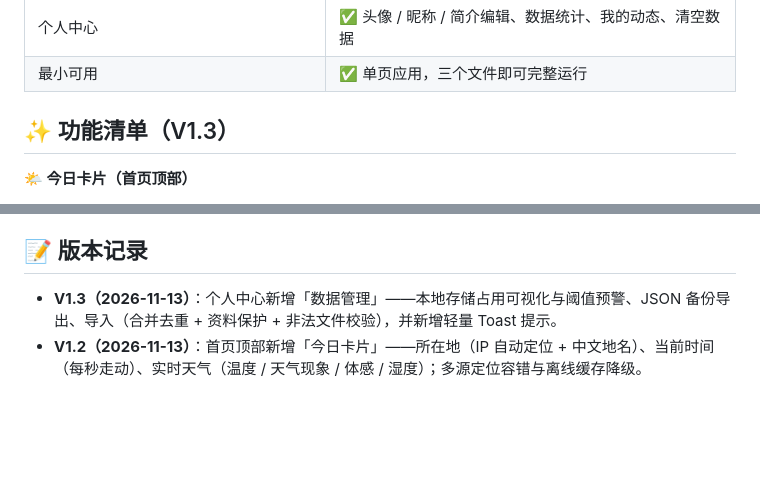
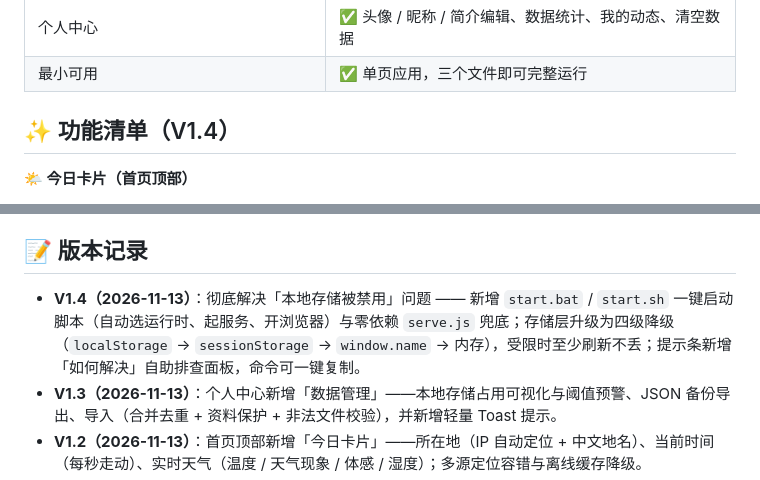
Before and after one commit to WRating/mini-feed-20261113, a Markdown page: README.md, 2 parts joined by grey strips. Drawn GitHub-style; blank space fills up the shorter version.

```diff
--- a/README.md
+++ b/README.md
@@ -18,7 +19,7 @@
 | 个人中心 | ✅ 头像 / 昵称 / 简介编辑、数据统计、我的动态、清空数据 |
 | 最小可用 | ✅ 单页应用，三个文件即可完整运行 |
 
-## ✨ 功能清单（V1.3）
+## ✨ 功能清单（V1.4）
 
 **🌤️ 今日卡片（首页顶部）**
 - 📍 **所在地**：通过 IP 自动定位，反向地理编码为中文地名（如「长沙市 · 湖南省」），定位结果缓存 12 小时
@@ -146,6 +171,7 @@ A：标准 JSON，结构与本地存储一致，可自行编辑或二次处理
 
 ## 📝 版本记录
 
+- **V1.4（2026-11-13）**：彻底解决「本地存储被禁用」问题 —— 新增 `start.bat` / `start.sh` 一键启动脚本（自动选运行时、起服务、开浏览器）与零依赖 `serve.js` 兜底；存储层升级为四级降级（`localStorage` → `sessionStorage` → `window.name` → 内存），受限时至少刷新不丢；提示条新增「如何解决」自助排查面板，命令可一键复制。
 - **V1.3（2026-11-13）**：个人中心新增「数据管理」——本地存储占用可视化与阈值预警、JSON 备份导出、导入（合并去重 + 资料保护 + 非法文件校验），并新增轻量 Toast 提示。
 - **V1.2（2026-11-13）**：首页顶部新增「今日卡片」——所在地（IP 自动定位 + 中文地名）、当前时间（每秒走动）、实时天气（温度 / 天气现象 / 体感 / 湿度）；多源定位容错与离线缓存降级。
 - **V1.1（2026-11-13）**：修复浏览器禁用本地存储时「发布后无内容」的问题（存储降级 + 提示条）；新增个人中心（资料编辑 / 统计 / 我的动态 / 清空数据）；新增动态详情页；新增动态计数与发布高亮。
```
Also changed, not shown: other parts of README.md (+38 -13 lines), screenshots/storage-help.png (added), screenshots/storage-warning.png (added).
